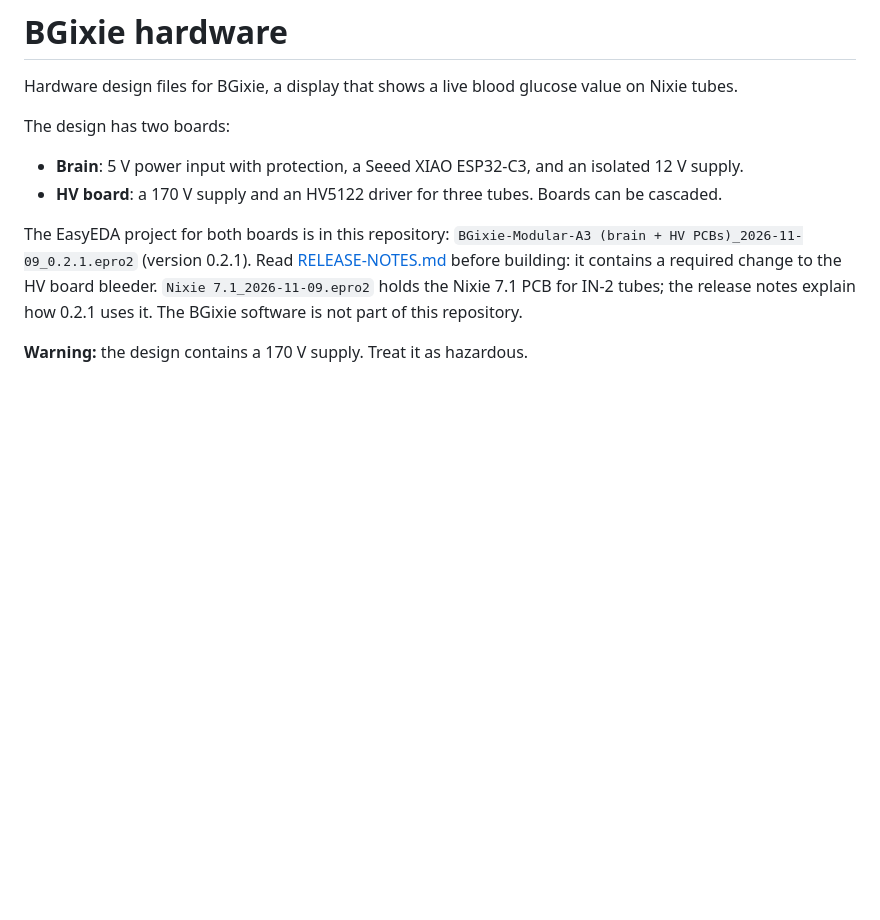
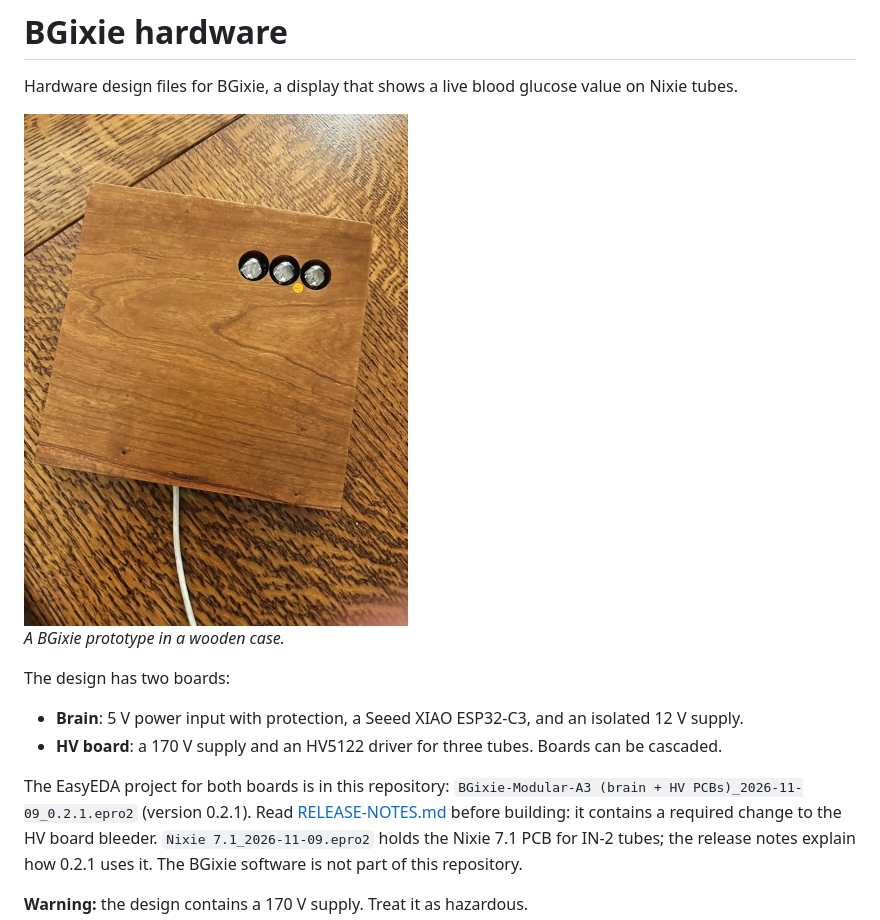
Before and after one commit to peculiarimages/BGixie-hardware, a Markdown page: README.md, the part around the change. Drawn GitHub-style; pictures changed too: images/bgixie-prototype.jpg (added); blank space fills up the shorter version.

Commit message:
docs: add a photo of a BGixie prototype to the README

```diff
--- a/README.md
+++ b/README.md
@@ -1,6 +1,10 @@
 # BGixie hardware
 
 Hardware design files for BGixie, a display that shows a live blood glucose value on Nixie tubes.
+
+<img src="images/bgixie-prototype.jpg" alt="A BGixie prototype: a square wooden case with three Nixie tubes set into the top" width="384">
+
+*A BGixie prototype in a wooden case.*
 
 The design has two boards:
 
```
